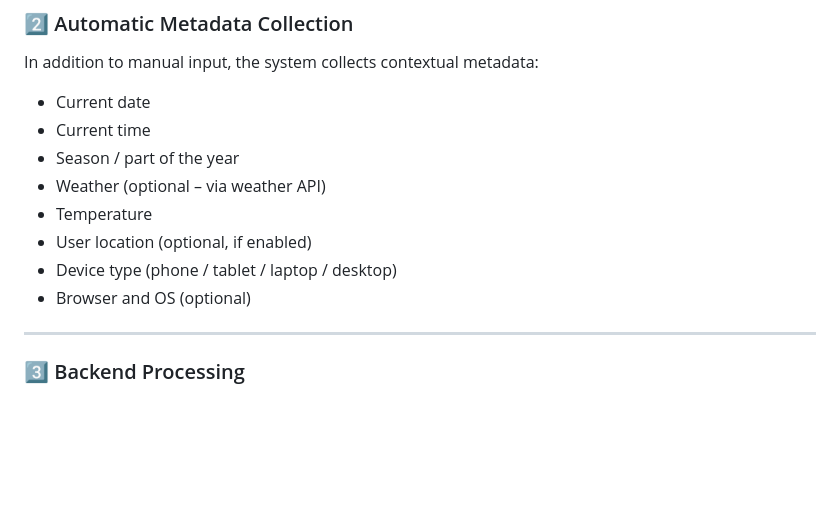
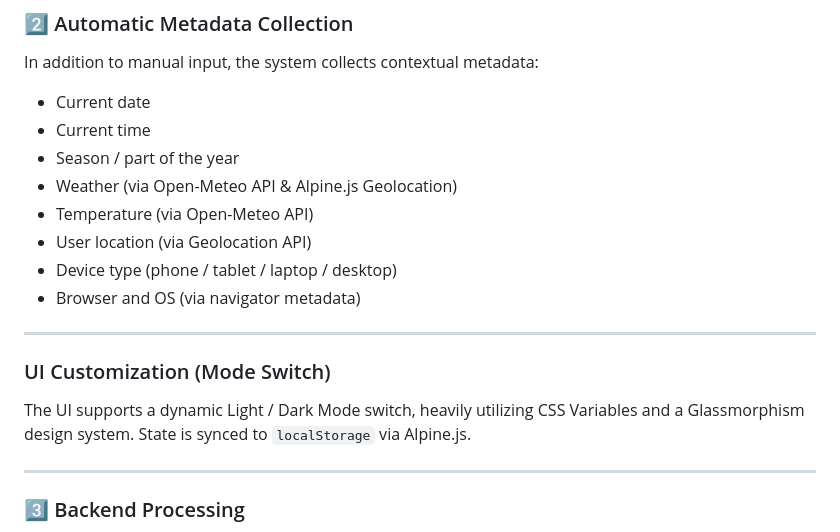
Before and after one commit to mbubula6/prediction-app, a Markdown page: README.md, the part around the change. Rendered like a GitHub page; blank space fills up the shorter version.

Commit message:
docs: README.md updated relevantly

```diff
--- a/README.md
+++ b/README.md
@@ -37,11 +37,17 @@ In addition to manual input, the system collects contextual metadata:
 - Current date
 - Current time
 - Season / part of the year
-- Weather (optional – via weather API)
-- Temperature
-- User location (optional, if enabled)
+- Weather (via Open-Meteo API & Alpine.js Geolocation)
+- Temperature (via Open-Meteo API)
+- User location (via Geolocation API)
 - Device type (phone / tablet / laptop / desktop)
-- Browser and OS (optional)
+- Browser and OS (via navigator metadata)
+
+---
+
+### UI Customization (Mode Switch)
+
+The UI supports a dynamic Light / Dark Mode switch, heavily utilizing CSS Variables and a Glassmorphism design system. State is synced to `localStorage` via Alpine.js.
 
 ---
 
```
